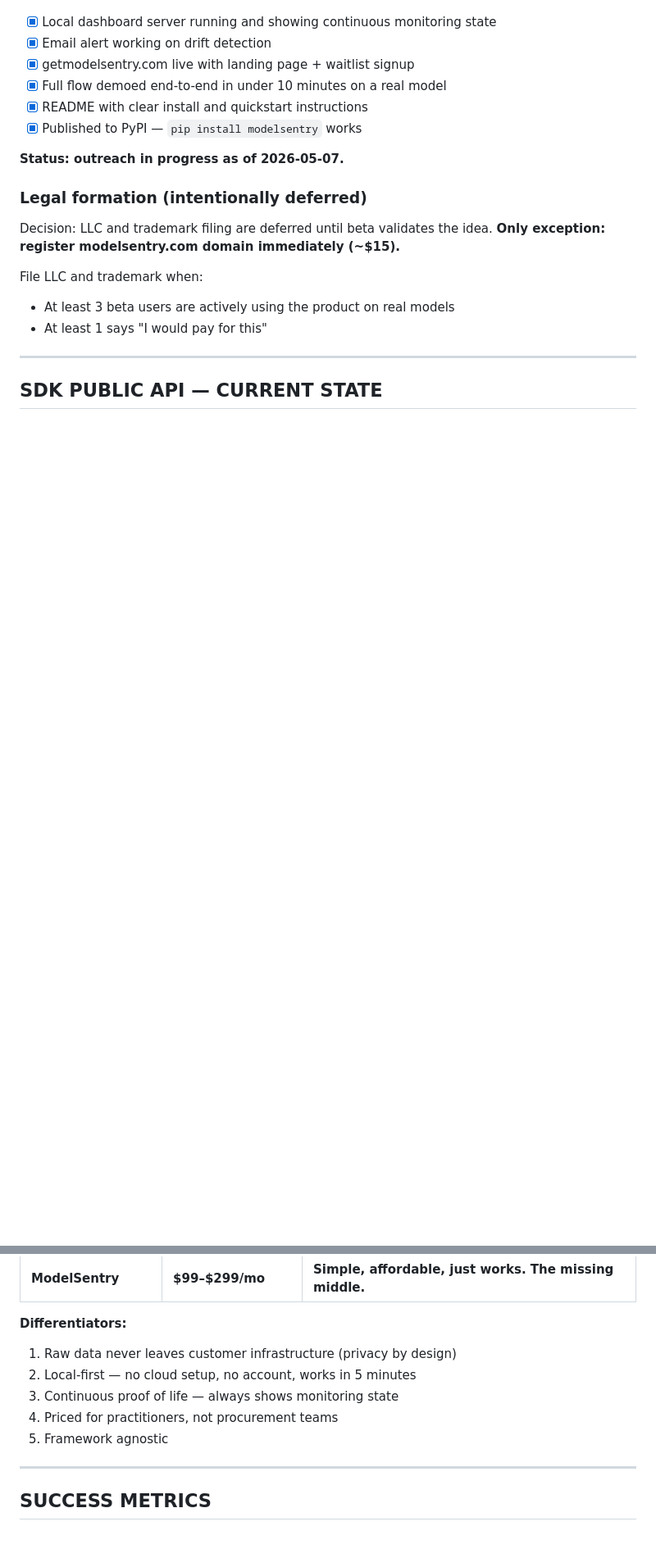
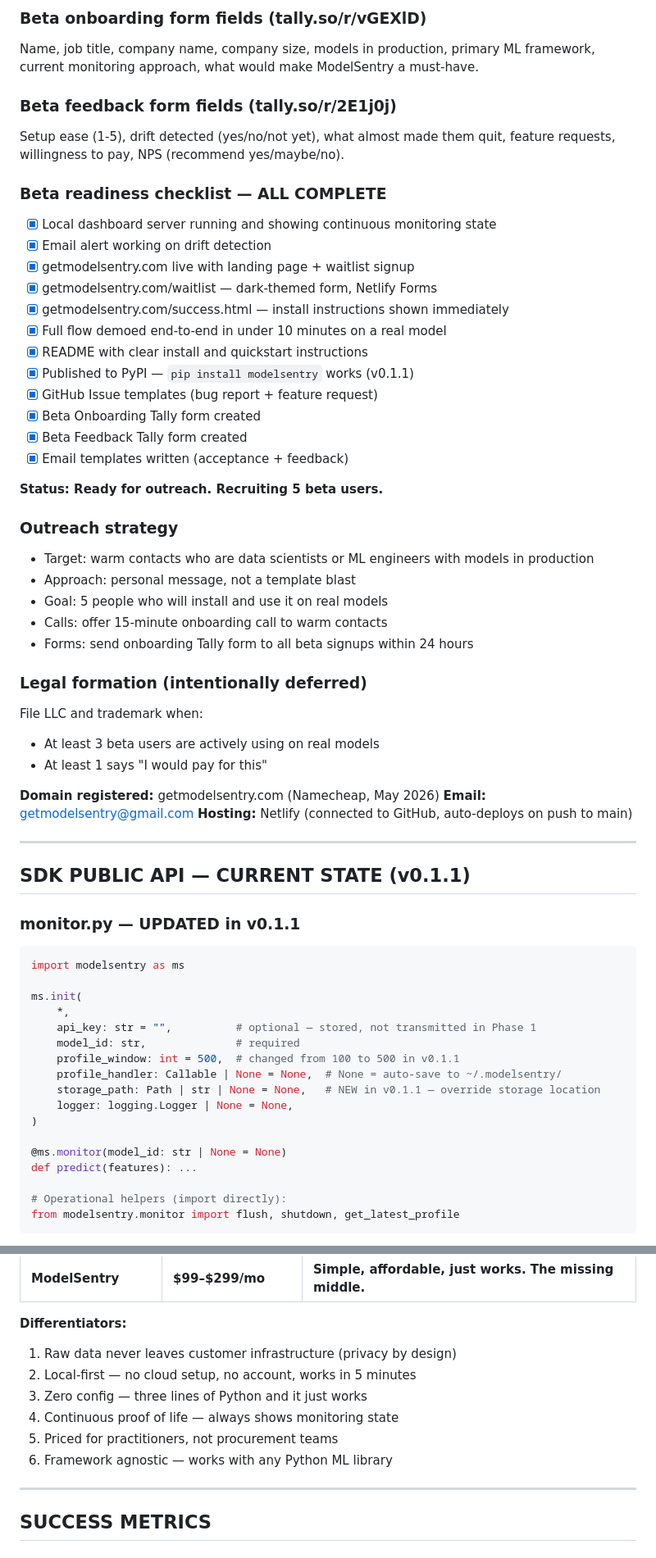
Before and after one commit to treyhamilton/modelsentry, a Markdown page: MODELSENTRY.md, 2 parts joined by grey strips. Shown at 82% size. Rendered like a GitHub page; blank space fills up the shorter version.

````diff
--- a/MODELSENTRY.md
+++ b/MODELSENTRY.md
@@ -288,22 +300,69 @@ for beta users."
+### Beta onboarding form fields (tally.so/r/vGEXlD)
+Name, job title, company name, company size, models in production,
+primary ML framework, current monitoring approach, what would make
+ModelSentry a must-have.
+
+### Beta feedback form fields (tally.so/r/2E1j0j)
+Setup ease (1-5), drift detected (yes/no/not yet), what almost made
+them quit, feature requests, willingness to pay, NPS (recommend yes/maybe/no).
+
+### Beta readiness checklist — ALL COMPLETE
 
 - [x] Local dashboard server running and showing continuous monitoring state
 - [x] Email alert working on drift detection
 - [x] getmodelsentry.com live with landing page + waitlist signup
+- [x] getmodelsentry.com/waitlist — dark-themed form, Netlify Forms
+- [x] getmodelsentry.com/success.html — install instructions shown immediately
 - [x] Full flow demoed end-to-end in under 10 minutes on a real model
 - [x] README with clear install and quickstart instructions
-- [x] Published to PyPI — `pip install modelsentry` works
+- [x] Published to PyPI — `pip install modelsentry` works (v0.1.1)
+- [x] GitHub Issue templates (bug report + feature request)
+- [x] Beta Onboarding Tally form created
+- [x] Beta Feedback Tally form created
+- [x] Email templates written (acceptance + feedback)
 
-**Status: outreach in progress as of 2026-05-07.**
+**Status: Ready for outreach. Recruiting 5 beta users.**
+
+### Outreach strategy
+- Target: warm contacts who are data scientists or ML engineers with models in production
+- Approach: personal message, not a template blast
+- Goal: 5 people who will install and use it on real models
+- Calls: offer 15-minute onboarding call to warm contacts
+- Forms: send onboarding Tally form to all beta signups within 24 hours
 
 ### Legal formation (intentionally deferred)
 
-Decision: LLC and trademark filing are deferred until beta validates the idea.
-**Only exception: register modelsentry.com domain immediately (~$15).**
+File LLC and trademark when:
+- At least 3 beta users are actively using on real models
+- At least 1 says "I would pay for this"
 
-File LLC and trademark when:
-- At least 3 beta users are actively using the product on real models
-- At least 1 says "I would pay for this"
+**Domain registered:** getmodelsentry.com (Namecheap, May 2026)
+**Email:** getmodelsentry@gmail.com
+**Hosting:** Netlify (connected to GitHub, auto-deploys on push to main)
 
 ---
 
-## SDK PUBLIC API — CURRENT STATE
+## SDK PUBLIC API — CURRENT STATE (v0.1.1)
+
+### monitor.py — UPDATED in v0.1.1
+
+```python
+import modelsentry as ms
+
+ms.init(
+    *,
+    api_key: str = "",          # optional — stored, not transmitted in Phase 1
+    model_id: str,              # required
+    profile_window: int = 500,  # changed from 100 to 500 in v0.1.1
+    profile_handler: Callable | None = None,  # None = auto-save to ~/.modelsentry/
+    storage_path: Path | str | None = None,   # NEW in v0.1.1 — override storage location
+    logger: logging.Logger | None = None,
+)
+
+@ms.monitor(model_id: str | None = None)
+def predict(features): ...
+
+# Operational helpers (import directly):
+from modelsentry.monitor import flush, shutdown, get_latest_profile
+```
+
@@ -540,9 +587,10 @@ Stack: FastAPI + static HTML/JS + JSON files in ~/.modelsentry/
 **Differentiators:**
 1. Raw data never leaves customer infrastructure (privacy by design)
 2. Local-first — no cloud setup, no account, works in 5 minutes
-3. Continuous proof of life — always shows monitoring state
-4. Priced for practitioners, not procurement teams
-5. Framework agnostic
+3. Zero config — three lines of Python and it just works
+4. Continuous proof of life — always shows monitoring state
+5. Priced for practitioners, not procurement teams
+6. Framework agnostic — works with any Python ML library
 
 ---
 
````
Also changed, not shown: other parts of MODELSENTRY.md (+150 -154 lines).
